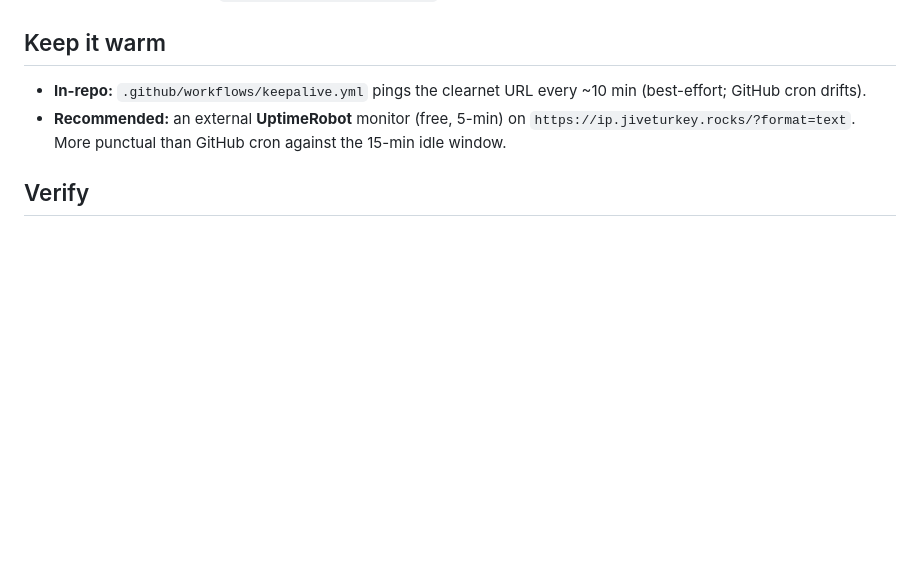
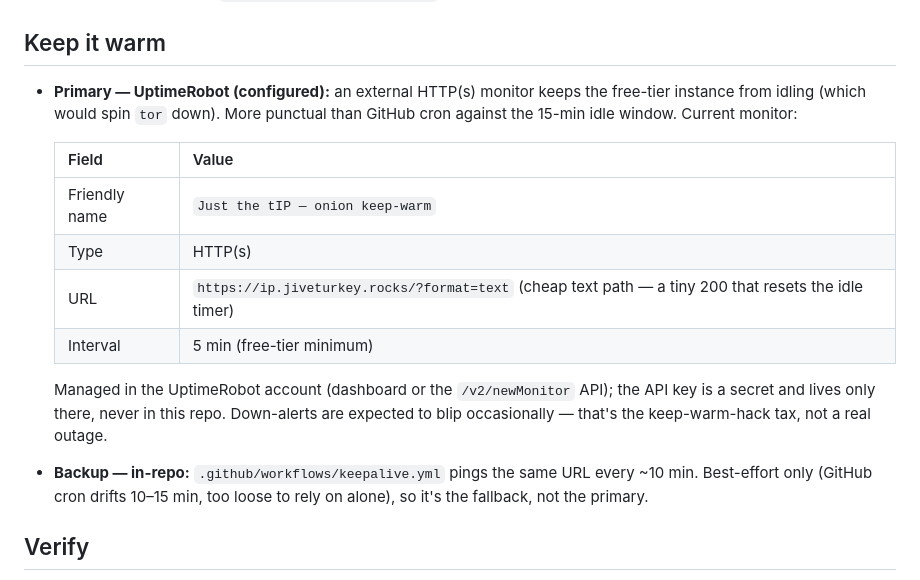
Before and after one commit to welikechips/ip-finder, a Markdown page: deploy/ONION.md, the part around the change. GitHub-like rendering; blank space fills up the shorter version.

Commit message:
ONION.md: record the configured UptimeRobot keep-warm monitor
Document the active external monitor (name, HTTP(s) type, the /?format=text URL,
5-min interval) as the PRIMARY keep-warm, with keepalive.yml demoted to backup.
Note the API key stays in UptimeRobot, never in the repo, and that occasional
down-alerts are the free-tier keep-warm-hack tax.

```diff
--- a/deploy/ONION.md
+++ b/deploy/ONION.md
@@ -76,11 +76,23 @@ starts tor. The `.onion` is printed to the service logs (`onion: serving <addr>.
 
 ## Keep it warm
 
-- **In-repo:** `.github/workflows/keepalive.yml` pings the clearnet URL every ~10 min (best-effort;
-  GitHub cron drifts).
-- **Recommended:** an external **UptimeRobot** monitor (free, 5-min) on
-  `https://ip.jiveturkey.rocks/?format=text`. More punctual than GitHub cron against the 15-min idle
-  window.
+- **Primary — UptimeRobot (configured):** an external HTTP(s) monitor keeps the free-tier instance
+  from idling (which would spin `tor` down). More punctual than GitHub cron against the 15-min idle
+  window. Current monitor:
+
+  | Field | Value |
+  |-------|-------|
+  | Friendly name | `Just the tIP — onion keep-warm` |
+  | Type | HTTP(s) |
+  | URL | `https://ip.jiveturkey.rocks/?format=text` (cheap text path — a tiny 200 that resets the idle timer) |
+  | Interval | 5 min (free-tier minimum) |
+
+  Managed in the UptimeRobot account (dashboard or the `/v2/newMonitor` API); the API key is a secret
+  and lives only there, never in this repo. Down-alerts are expected to blip occasionally — that's the
+  keep-warm-hack tax, not a real outage.
+- **Backup — in-repo:** `.github/workflows/keepalive.yml` pings the same URL every ~10 min. Best-effort
+  only (GitHub cron drifts 10–15 min, too loose to rely on alone), so it's the fallback, not the
+  primary.
 
 ## Verify
 
```
